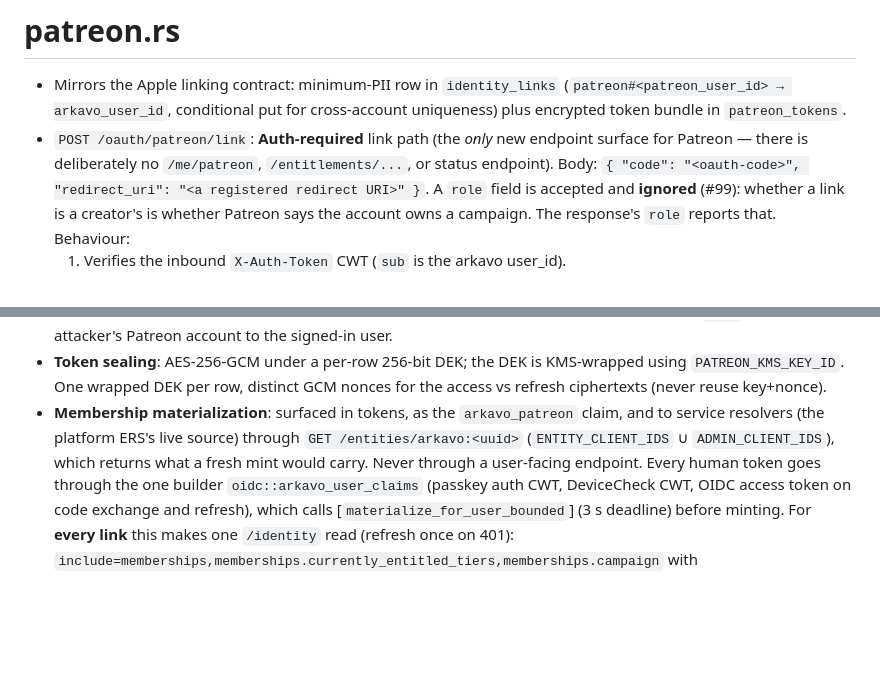
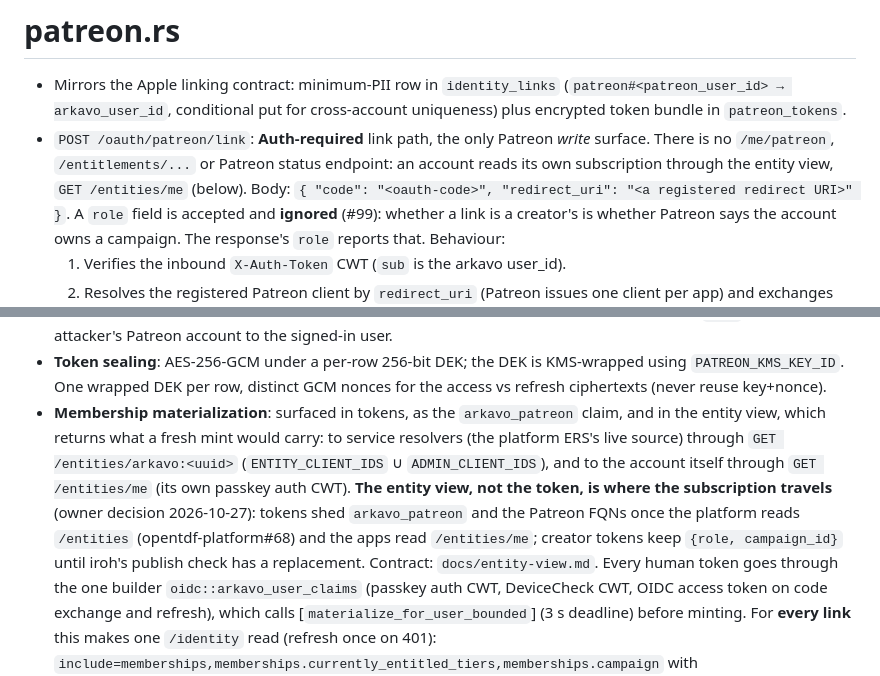
Before and after one commit to arkavo-org/authnz-rs, a Markdown page: .claude/rules/patreon.md, 2 parts joined by grey strips. GitHub-like rendering; blank space fills up the shorter version.

```diff
--- a/.claude/rules/patreon.md
+++ b/.claude/rules/patreon.md
@@ -9,9 +9,10 @@ paths:
   (`patreon#<patreon_user_id> → arkavo_user_id`, conditional put for
   cross-account uniqueness) plus encrypted token bundle in
   `patreon_tokens`.
-- `POST /oauth/patreon/link`: **Auth-required** link path (the *only* new
-  endpoint surface for Patreon — there is deliberately no `/me/patreon`,
-  `/entitlements/...`, or status endpoint). Body:
+- `POST /oauth/patreon/link`: **Auth-required** link path, the only
+  Patreon *write* surface. There is no `/me/patreon`, `/entitlements/...`
+  or Patreon status endpoint: an account reads its own subscription
+  through the entity view, `GET /entities/me` (below). Body:
   `{ "code": "<oauth-code>", "redirect_uri": "<a registered redirect URI>" }`.
   A `role` field is accepted and **ignored** (#99): whether a link is a
   creator's is whether Patreon says the account owns a campaign. The
@@ -43,10 +44,16 @@ paths:
   KMS-wrapped using `PATREON_KMS_KEY_ID`. One wrapped DEK per row, distinct
   GCM nonces for the access vs refresh ciphertexts (never reuse key+nonce).
 - **Membership materialization**: surfaced in tokens, as the
-  `arkavo_patreon` claim, and to service resolvers (the platform ERS's live
+  `arkavo_patreon` claim, and in the entity view, which returns what a
+  fresh mint would carry: to service resolvers (the platform ERS's live
   source) through `GET /entities/arkavo:<uuid>` (`ENTITY_CLIENT_IDS` ∪
-  `ADMIN_CLIENT_IDS`), which returns what a fresh mint would carry. Never
-  through a user-facing endpoint. Every human token goes
+  `ADMIN_CLIENT_IDS`), and to the account itself through `GET /entities/me`
+  (its own passkey auth CWT). **The entity view, not the token, is where
+  the subscription travels** (owner decision 2026-10-27): tokens shed
+  `arkavo_patreon` and the Patreon FQNs once the platform reads `/entities`
+  (opentdf-platform#68) and the apps read `/entities/me`; creator tokens
+  keep `{role, campaign_id}` until iroh's publish check has a replacement.
+  Contract: `docs/entity-view.md`. Every human token goes
   through the one builder `oidc::arkavo_user_claims` (passkey auth CWT,
   DeviceCheck CWT, OIDC access token on code exchange and refresh), which
   calls [`materialize_for_user_bounded`] (3 s deadline) before minting. For
```
Also changed, not shown: CLAUDE.md (+10 -0 lines), docs/entity-view.md (added, +99 -0 lines).
